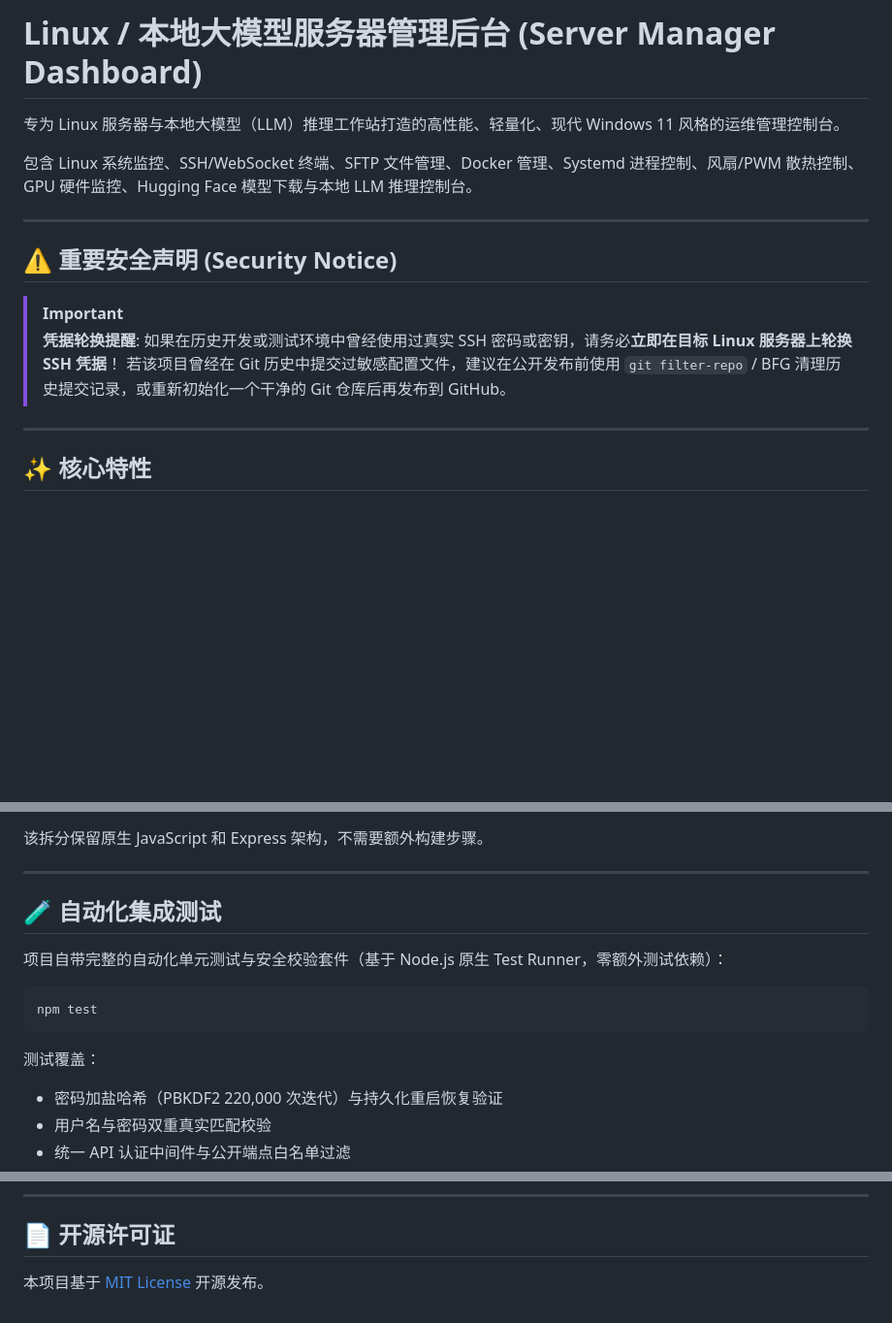
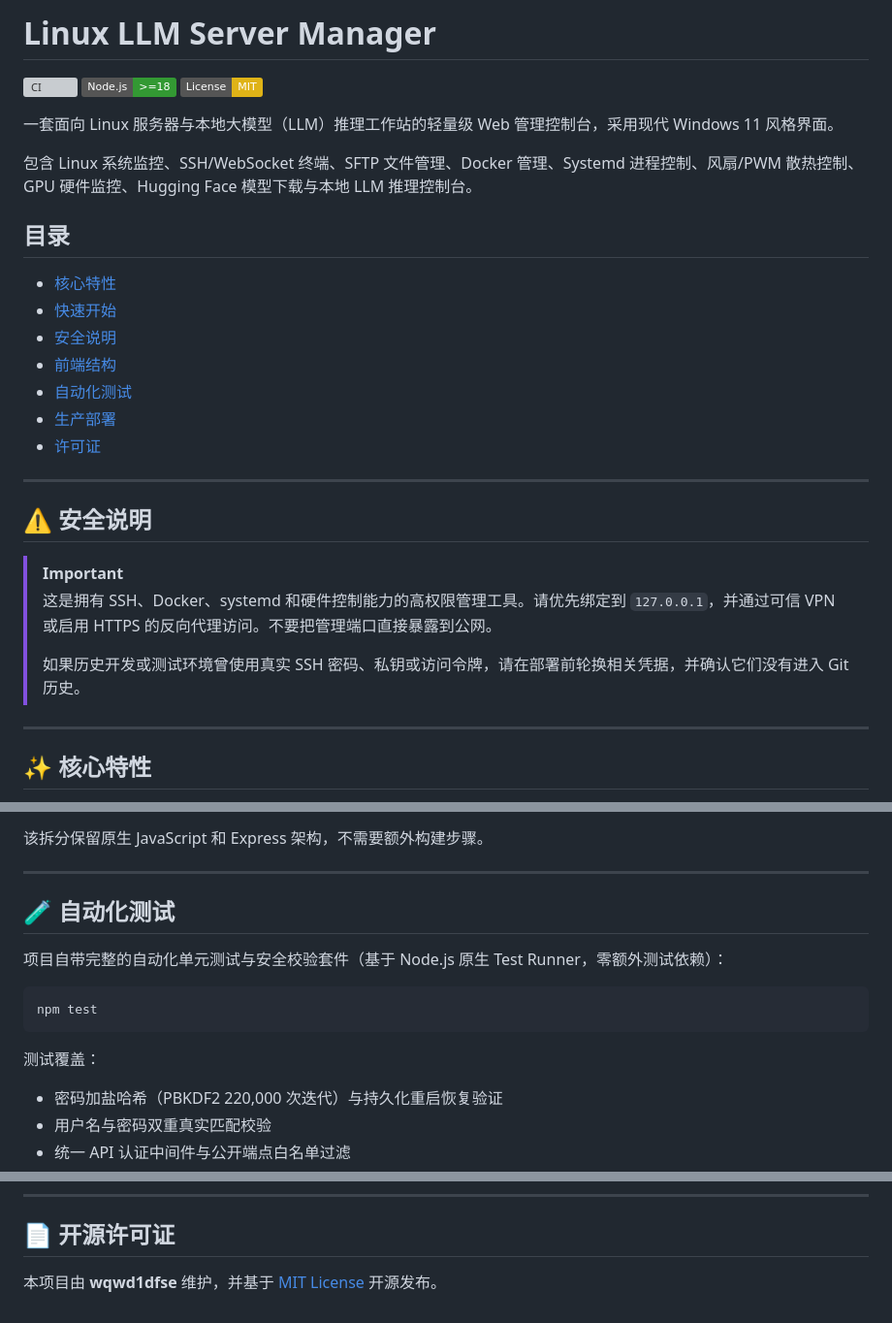
Before and after one commit to wqwd1dfse/linux-llm-server-manager, a Markdown page: README.md, 3 parts joined by grey strips. Shown at 97% size. Rendered like a GitHub page; badges without logos; blank space fills up the shorter version; grey boxes are pictures that could not be loaded.

Commit message:
Improve project README

````diff
--- a/README.md
+++ b/README.md
@@ -1,16 +1,31 @@
-# Linux / 本地大模型服务器管理后台 (Server Manager Dashboard)
+# Linux LLM Server Manager
 
-专为 Linux 服务器与本地大模型（LLM）推理工作站打造的高性能、轻量化、现代 Windows 11 风格的运维管理控制台。
+[![CI](https://github.com/wqwd1dfse/linux-llm-server-manager/actions/workflows/ci.yml/badge.svg)](https://github.com/wqwd1dfse/linux-llm-server-manager/actions/workflows/ci.yml)
+[![Node.js](https://img.shields.io/badge/Node.js-%3E%3D18-339933?logo=node.js&logoColor=white)](https://nodejs.org/)
+[![License: MIT](https://img.shields.io/badge/License-MIT-yellow.svg)](LICENSE)
+
+一套面向 Linux 服务器与本地大模型（LLM）推理工作站的轻量级 Web 管理控制台，采用现代 Windows 11 风格界面。
 
 包含 Linux 系统监控、SSH/WebSocket 终端、SFTP 文件管理、Docker 管理、Systemd 进程控制、风扇/PWM 散热控制、GPU 硬件监控、Hugging Face 模型下载与本地 LLM 推理控制台。
 
+## 目录
+
+- [核心特性](#-核心特性)
+- [快速开始](#-快速开始)
+- [安全说明](#️-安全说明)
+- [前端结构](#-前端结构)
+- [自动化测试](#-自动化测试)
+- [生产部署](#-生产环境反向代理部署)
+- [许可证](#-开源许可证)
+
 ---
 
-## ⚠️ 重要安全声明 (Security Notice)
+## ⚠️ 安全说明
 
 > [!IMPORTANT]
-> **凭据轮换提醒**: 如果在历史开发或测试环境中曾经使用过真实 SSH 密码或密钥，请务必**立即在目标 Linux 服务器上轮换 SSH 凭据**！
-> 若该项目曾经在 Git 历史中提交过敏感配置文件，建议在公开发布前使用 `git filter-repo` / BFG 清理历史提交记录，或重新初始化一个干净的 Git 仓库后再发布到 GitHub。
+> 这是拥有 SSH、Docker、systemd 和硬件控制能力的高权限管理工具。请优先绑定到 `127.0.0.1`，并通过可信 VPN 或启用 HTTPS 的反向代理访问。不要把管理端口直接暴露到公网。
+>
+> 如果历史开发或测试环境曾使用真实 SSH 密码、私钥或访问令牌，请在部署前轮换相关凭据，并确认它们没有进入 Git 历史。
 
 ---
 
@@ -126,8 +153,7 @@ http://127.0.0.1:3888
 
 ---
 
-
-## 🧪 自动化集成测试
+## 🧪 自动化测试
 
 项目自带完整的自动化单元测试与安全校验套件（基于 Node.js 原生 Test Runner，零额外测试依赖）：
 
@@ -136,6 +162,7 @@ npm test
 ```
 
 测试覆盖：
+
 - 密码加盐哈希（PBKDF2 220,000 次迭代）与持久化重启恢复验证
 - 用户名与密码双重真实匹配校验
 - 统一 API 认证中间件与公开端点白名单过滤
@@ -191,4 +218,4 @@ npm test
 
 ## 📄 开源许可证
 
-本项目基于 [MIT License](LICENSE) 开源发布。
+本项目由 **wqwd1dfse** 维护，并基于 [MIT License](LICENSE) 开源发布。
````
Also changed, not shown: other parts of README.md (+18 -6 lines).
